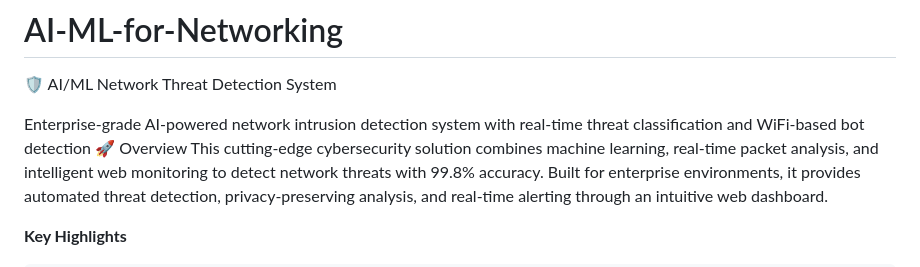
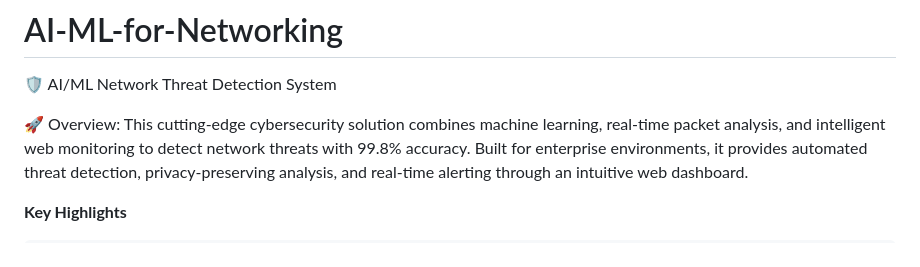
Before and after one commit to sahishnav24/AI-ML-for-Networking, a Markdown page: README.md, the part around the change. GitHub-like rendering.

```diff
--- a/README.md
+++ b/README.md
@@ -1,8 +1,8 @@
 # AI-ML-for-Networking
 🛡️ AI/ML Network Threat Detection System
 
-Enterprise-grade AI-powered network intrusion detection system with real-time threat classification and WiFi-based bot detection
-🚀 Overview
+
+🚀 Overview:
     This cutting-edge cybersecurity solution combines machine learning, real-time packet analysis, and intelligent web monitoring to detect network threats with 99.8% accuracy. Built for enterprise environments, it provides automated threat detection, privacy-preserving analysis, and real-time alerting through an intuitive web dashboard.
 
 **Key Highlights**
```
